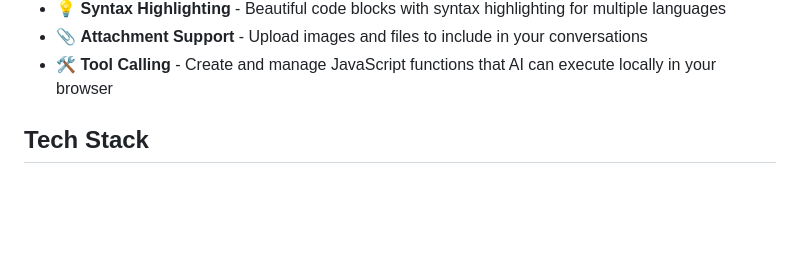
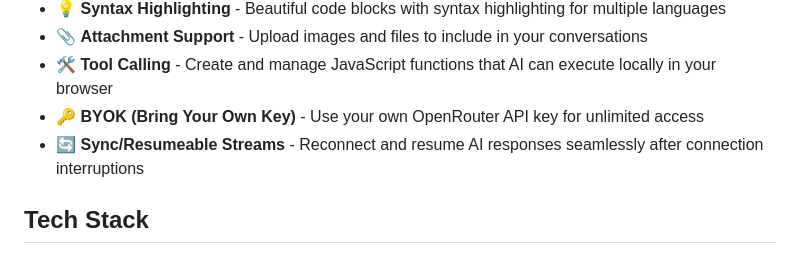
Before and after one commit to zachlankton/zwc-chat, a Markdown page: README.md, the part around the change. GitHub-like rendering; blank space fills up the shorter version.

```diff
--- a/README.md
+++ b/README.md
@@ -18,6 +18,8 @@ A modern, real-time chat application with AI integration, built with Bun, React,
 - 💡 **Syntax Highlighting** - Beautiful code blocks with syntax highlighting for multiple languages
 - 📎 **Attachment Support** - Upload images and files to include in your conversations
 - 🛠️ **Tool Calling** - Create and manage JavaScript functions that AI can execute locally in your browser
+- 🔑 **BYOK (Bring Your Own Key)** - Use your own OpenRouter API key for unlimited access
+- 🔄 **Sync/Resumeable Streams** - Reconnect and resume AI responses seamlessly after connection interruptions
 
 ## Tech Stack
 
```
